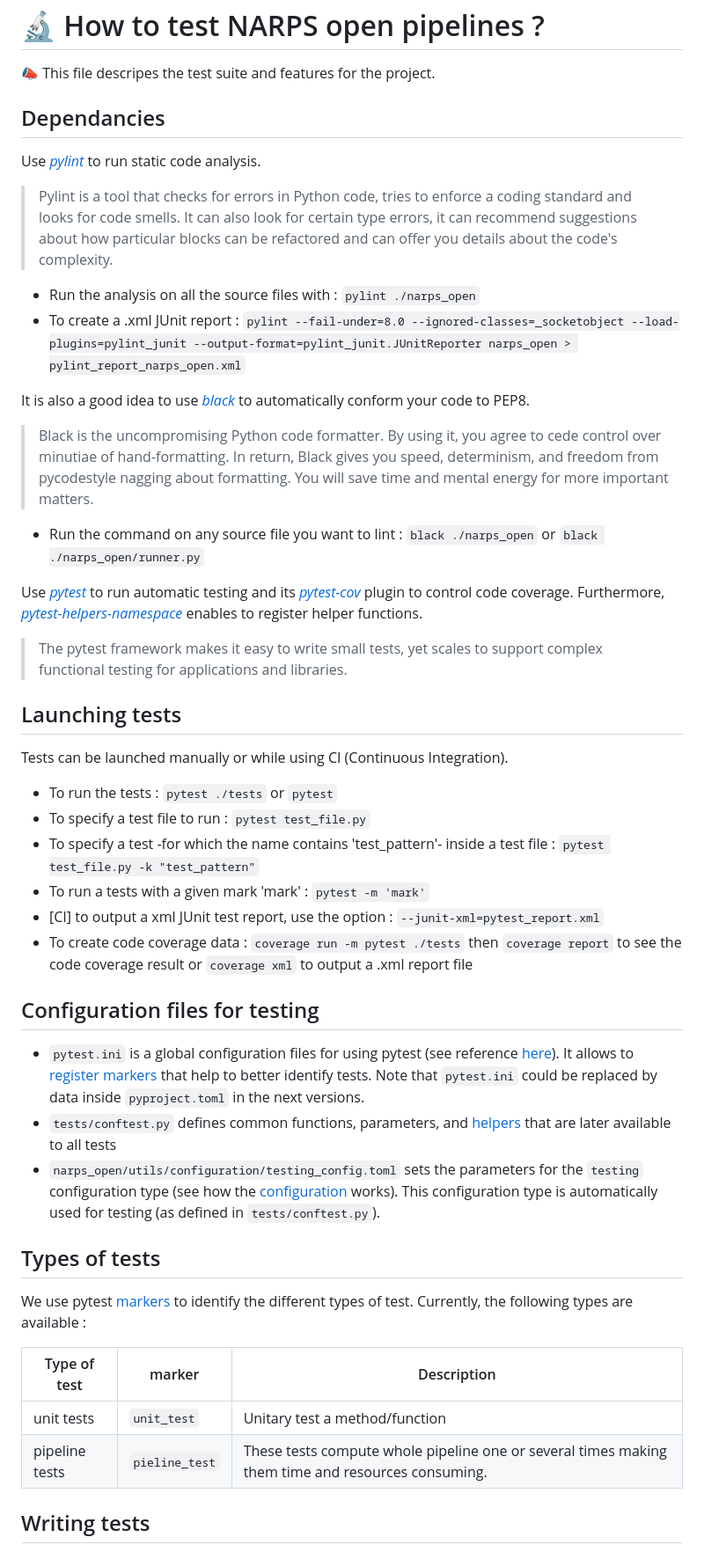
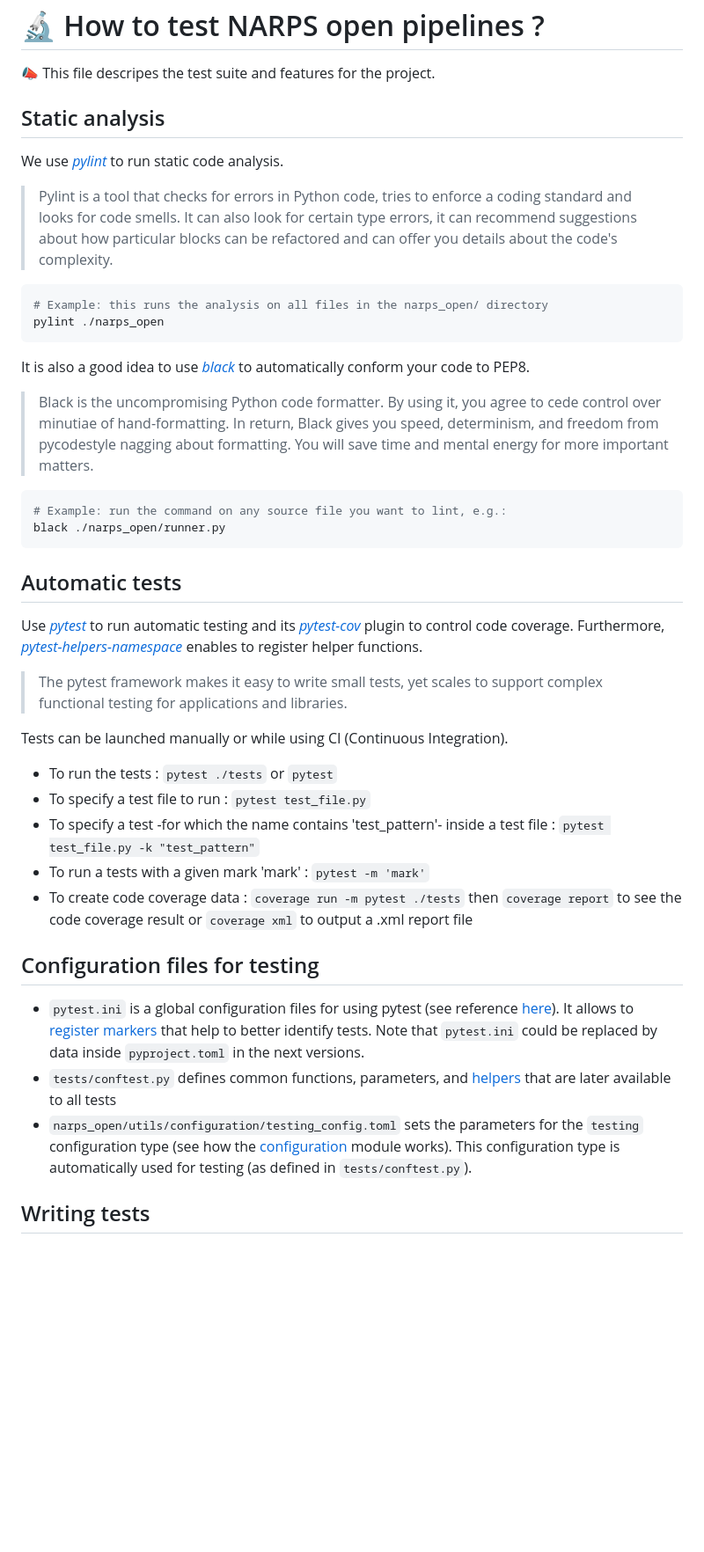
Before and after one commit to Inria-Empenn/narps_open_pipelines, a Markdown page: docs/testing.md, the part around one of its changes. Shown at 88% size. Rendered like a GitHub page; blank space fills up the shorter version.

Commit message:
[DOC] readme and testing updates

````diff
--- a/docs/testing.md
+++ b/docs/testing.md
@@ -2,26 +2,31 @@
 
 :mega: This file descripes the test suite and features for the project.
 
-## Dependancies
+## Static analysis
 
-Use [*pylint*](http://pylint.pycqa.org/en/latest/) to run static code analysis.
+We use [*pylint*](http://pylint.pycqa.org/en/latest/) to run static code analysis.
 
 > Pylint is a tool that checks for errors in Python code, tries to enforce a coding standard and looks for code smells. It can also look for certain type errors, it can recommend suggestions about how particular blocks can be refactored and can offer you details about the code's complexity.
 
-* Run the analysis on all the source files with : `pylint ./narps_open`
-* To create a .xml JUnit report : `pylint --fail-under=8.0 --ignored-classes=_socketobject --load-plugins=pylint_junit --output-format=pylint_junit.JUnitReporter narps_open > pylint_report_narps_open.xml`
+```bash
+# Example: this runs the analysis on all files in the narps_open/ directory
+pylint ./narps_open
+```
 
 It is also a good idea to use [*black*](https://github.com/psf/black) to automatically conform your code to PEP8.
 
 > Black is the uncompromising Python code formatter. By using it, you agree to cede control over minutiae of hand-formatting. In return, Black gives you speed, determinism, and freedom from pycodestyle nagging about formatting. You will save time and mental energy for more important matters.
 
-* Run the command on any source file you want to lint : `black ./narps_open` or `black ./narps_open/runner.py`
+```bash
+# Example: run the command on any source file you want to lint, e.g.:
+black ./narps_open/runner.py
+```
+
+## Automatic tests
 
 Use [*pytest*](https://docs.pytest.org/en/6.2.x/contents.html) to run automatic testing and its [*pytest-cov*](https://pytest-cov.readthedocs.io/en/latest/) plugin to control code coverage. Furthermore, [*pytest-helpers-namespace*](https://pypi.org/project/pytest-helpers-namespace/) enables to register helper functions.
 
 > The pytest framework makes it easy to write small tests, yet scales to support complex functional testing for applications and libraries.
-
-## Launching tests
 
 Tests can be launched manually or while using CI (Continuous Integration).
 
@@ -29,23 +34,13 @@ Tests can be launched manually or while using CI (Continuous Integration).
 * To specify a test file to run : `pytest test_file.py`
 * To specify a test -for which the name contains 'test_pattern'- inside a test file : `pytest test_file.py -k "test_pattern"`
 * To run a tests with a given mark 'mark' : `pytest -m 'mark'`
-* [CI] to output a xml JUnit test report, use the option : `--junit-xml=pytest_report.xml`
 * To create code coverage data : `coverage run -m pytest ./tests` then `coverage report` to see the code coverage result or `coverage xml` to output a .xml report file
 
 ## Configuration files for testing
 
 * `pytest.ini` is a global configuration files for using pytest (see reference [here](https://docs.pytest.org/en/7.1.x/reference/customize.html)). It allows to [register markers](https://docs.pytest.org/en/7.1.x/example/markers.html) that help to better identify tests. Note that `pytest.ini` could be replaced by data inside `pyproject.toml` in the next versions.
 * `tests/conftest.py` defines common functions, parameters, and [helpers](https://pytest-helpers-namespace.readthedocs.io/en/latest/) that are later available to all tests
-* `narps_open/utils/configuration/testing_config.toml` sets the parameters for the `testing` configuration type (see how the [configuration](/docs/configuration.md) works). This configuration type is automatically used for testing (as defined in `tests/conftest.py`).
-
-## Types of tests
-
-We use pytest [markers](https://docs.pytest.org/en/7.1.x/example/markers.html) to identify the different types of test. Currently, the following types are available :
-
-| Type of test | marker | Description |
-| ----------- | ----------- | ----------- |
-| unit tests | `unit_test` | Unitary test a method/function |
-| pipeline tests | `pieline_test` | These tests compute whole pipeline one or several times making them time and resources consuming. |
+* `narps_open/utils/configuration/testing_config.toml` sets the parameters for the `testing` configuration type (see how the [configuration](/docs/configuration.md) module works). This configuration type is automatically used for testing (as defined in `tests/conftest.py`).
 
 ## Writing tests
 
````
Also changed, not shown: other parts of docs/testing.md (+14 -4 lines), 1 other file.
